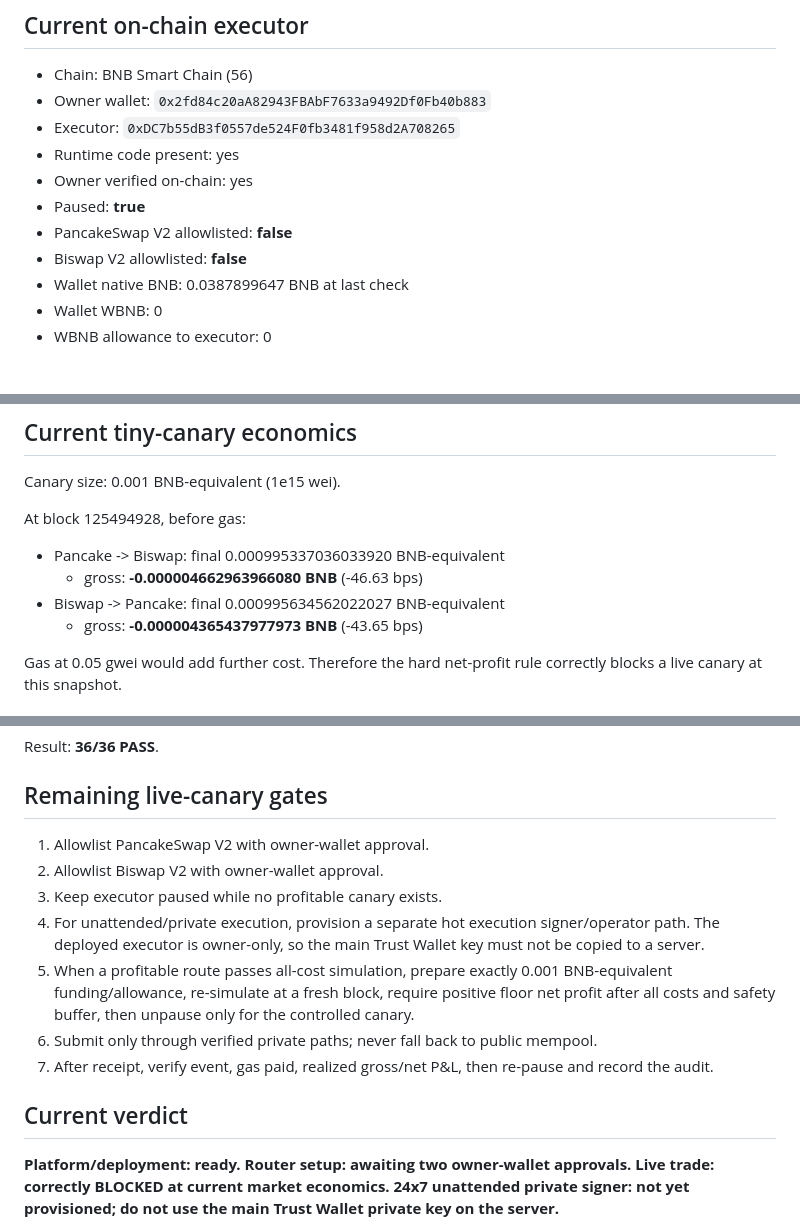
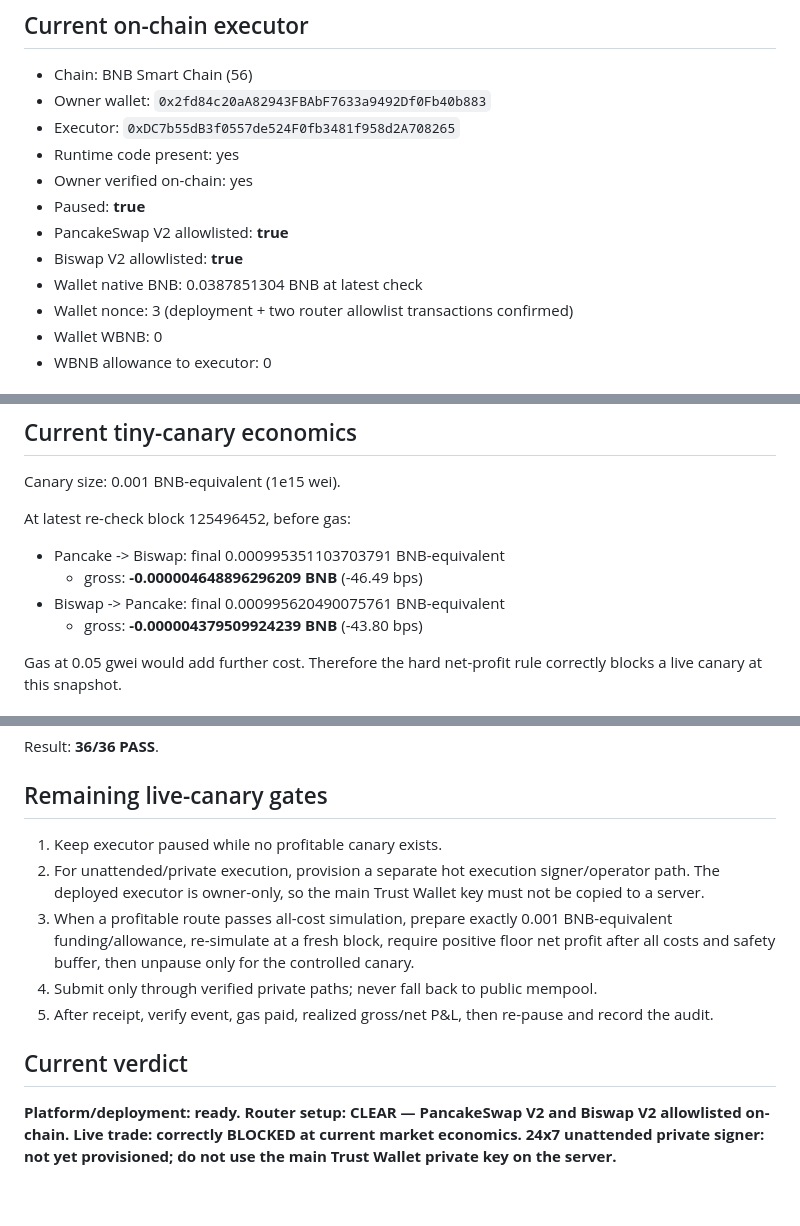
Before and after one commit to rudrika-kal/RUDRILA-MEV-BOT, a Markdown page: BSC_LIVE_CANARY_STATUS_2026-10-03.md, 3 parts joined by grey strips. GitHub-like rendering.

Commit message:
Update BSC canary report after router allowlist

```diff
--- a/BSC_LIVE_CANARY_STATUS_2026-10-03.md
+++ b/BSC_LIVE_CANARY_STATUS_2026-10-03.md
@@ -8,9 +8,10 @@
 - Runtime code present: yes
 - Owner verified on-chain: yes
 - Paused: **true**
-- PancakeSwap V2 allowlisted: **false**
-- Biswap V2 allowlisted: **false**
-- Wallet native BNB: 0.0387899647 BNB at last check
+- PancakeSwap V2 allowlisted: **true**
+- Biswap V2 allowlisted: **true**
+- Wallet native BNB: 0.0387851304 BNB at latest check
+- Wallet nonce: 3 (deployment + two router allowlist transactions confirmed)
 - Wallet WBNB: 0
 - WBNB allowance to executor: 0
 
@@ -41,12 +42,12 @@ Public mempool fallback remains prohibited for MEV execution.
 
 Canary size: 0.001 BNB-equivalent (1e15 wei).
 
-At block 125494928, before gas:
+At latest re-check block 125496452, before gas:
 
-- Pancake -> Biswap: final 0.000995337036033920 BNB-equivalent
-  - gross: **-0.000004662963966080 BNB** (-46.63 bps)
-- Biswap -> Pancake: final 0.000995634562022027 BNB-equivalent
-  - gross: **-0.000004365437977973 BNB** (-43.65 bps)
+- Pancake -> Biswap: final 0.000995351103703791 BNB-equivalent
+  - gross: **-0.000004648896296209 BNB** (-46.49 bps)
+- Biswap -> Pancake: final 0.000995620490075761 BNB-equivalent
+  - gross: **-0.000004379509924239 BNB** (-43.80 bps)
 
 Gas at 0.05 gwei would add further cost. Therefore the hard net-profit rule correctly blocks a live canary at this snapshot.
 
@@ -63,17 +64,15 @@ Result: **36/36 PASS**.
 
 ## Remaining live-canary gates
 
-1. Allowlist PancakeSwap V2 with owner-wallet approval.
-2. Allowlist Biswap V2 with owner-wallet approval.
-3. Keep executor paused while no profitable canary exists.
-4. For unattended/private execution, provision a separate hot execution signer/operator path. The deployed executor is owner-only, so the main Trust Wallet key must not be copied to a server.
-5. When a profitable route passes all-cost simulation, prepare exactly 0.001 BNB-equivalent funding/allowance, re-simulate at a fresh block, require positive floor net profit after all costs and safety buffer, then unpause only for the controlled canary.
-6. Submit only through verified private paths; never fall back to public mempool.
-7. After receipt, verify event, gas paid, realized gross/net P&L, then re-pause and record the audit.
+1. Keep executor paused while no profitable canary exists.
+2. For unattended/private execution, provision a separate hot execution signer/operator path. The deployed executor is owner-only, so the main Trust Wallet key must not be copied to a server.
+3. When a profitable route passes all-cost simulation, prepare exactly 0.001 BNB-equivalent funding/allowance, re-simulate at a fresh block, require positive floor net profit after all costs and safety buffer, then unpause only for the controlled canary.
+4. Submit only through verified private paths; never fall back to public mempool.
+5. After receipt, verify event, gas paid, realized gross/net P&L, then re-pause and record the audit.
 
 ## Current verdict
 
 **Platform/deployment: ready.**
-**Router setup: awaiting two owner-wallet approvals.**
+**Router setup: CLEAR — PancakeSwap V2 and Biswap V2 allowlisted on-chain.**
 **Live trade: correctly BLOCKED at current market economics.**
 **24x7 unattended private signer: not yet provisioned; do not use the main Trust Wallet private key on the server.**
```
